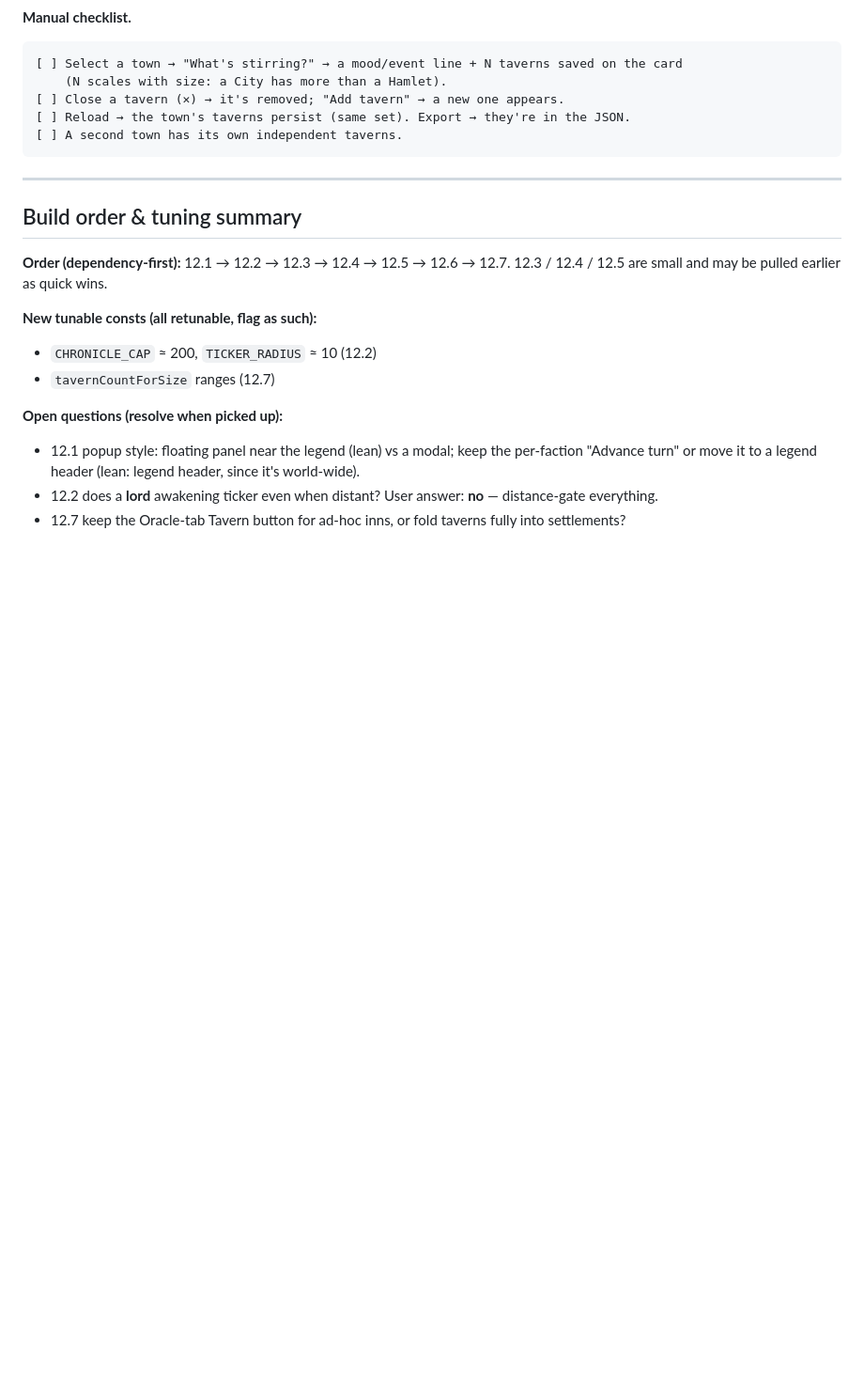
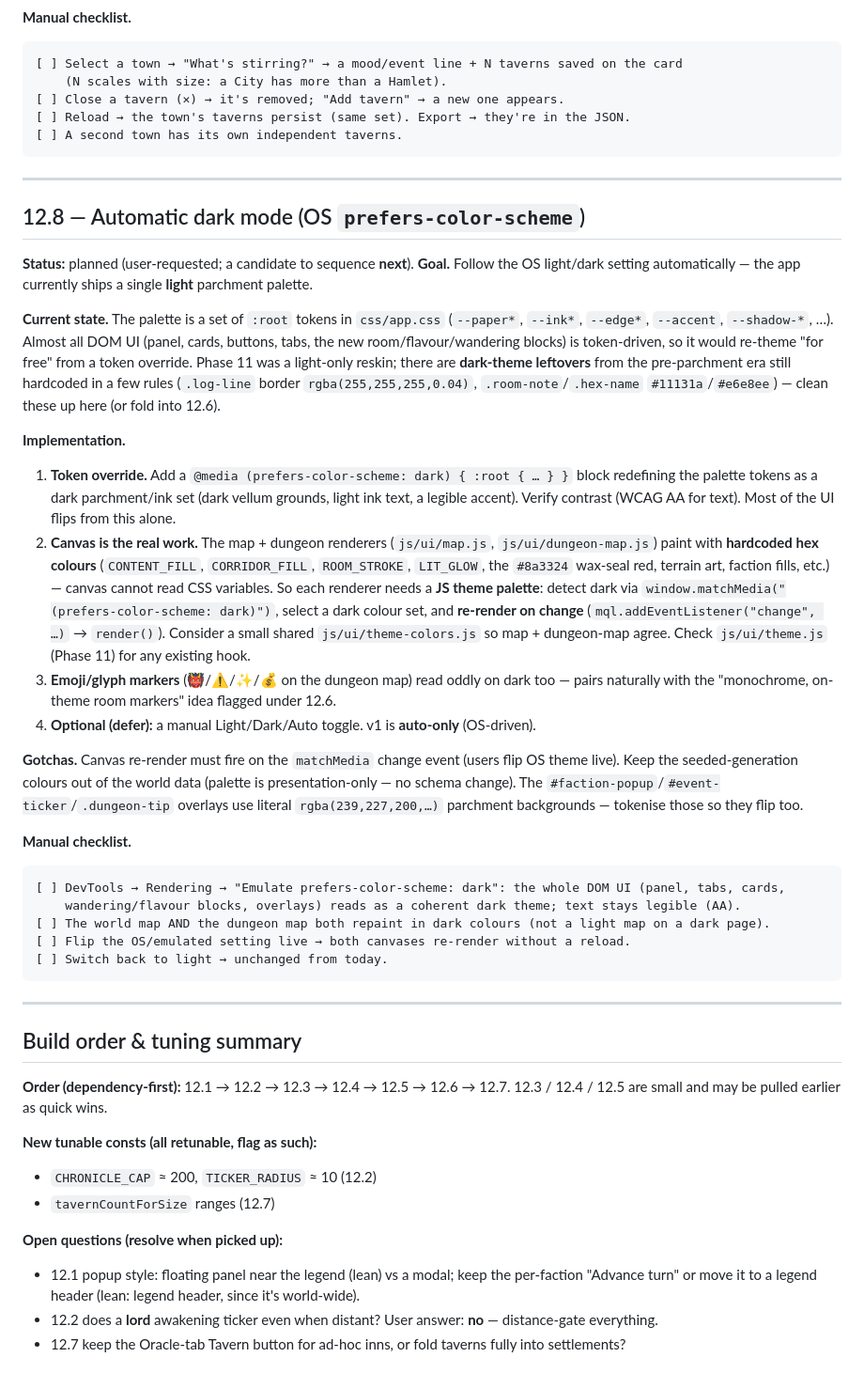
Before and after one commit to jon-peel/solopg, a Markdown page: docs/plans/phase-12-ux.md, the part around the change. Shown at 94% size. Drawn GitHub-style; blank space fills up the shorter version.

Commit message:
docs(phase-12): add 12.8 — automatic dark mode (planned)
Capture the user-requested OS prefers-color-scheme dark mode as a planned
sub-step: a :root token override for the DOM, plus JS theme palettes for the
canvas renderers (which use hardcoded colours), and cleanup of the pre-parchment
dark leftovers. Flagged as a candidate to sequence next.

Co-Authored-By: Claude Opus 4.8 <noreply@anthropic.com>
Claude-Session: https://claude.ai/code/session_0172rJNZTvbLRoFeMWw9KvFf

````diff
--- a/docs/plans/phase-12-ux.md
+++ b/docs/plans/phase-12-ux.md
@@ -381,6 +381,48 @@ coords → same taverns). `rollTavern` already tested.
 
 ---
 
+## 12.8 — Automatic dark mode (OS `prefers-color-scheme`)
+
+**Status:** planned (user-requested; a candidate to sequence **next**). **Goal.** Follow the OS light/dark
+setting automatically — the app currently ships a single **light** parchment palette.
+
+**Current state.** The palette is a set of `:root` tokens in `css/app.css` (`--paper*`, `--ink*`, `--edge*`,
+`--accent`, `--shadow-*`, …). Almost all DOM UI (panel, cards, buttons, tabs, the new room/flavour/wandering
+blocks) is token-driven, so it would re-theme "for free" from a token override. Phase 11 was a light-only
+reskin; there are **dark-theme leftovers** from the pre-parchment era still hardcoded in a few rules
+(`.log-line` border `rgba(255,255,255,0.04)`, `.room-note`/`.hex-name` `#11131a`/`#e6e8ee`) — clean these up
+here (or fold into 12.6).
+
+**Implementation.**
+1. **Token override.** Add a `@media (prefers-color-scheme: dark) { :root { … } }` block redefining the palette
+   tokens as a dark parchment/ink set (dark vellum grounds, light ink text, a legible accent). Verify contrast
+   (WCAG AA for text). Most of the UI flips from this alone.
+2. **Canvas is the real work.** The map + dungeon renderers (`js/ui/map.js`, `js/ui/dungeon-map.js`) paint with
+   **hardcoded hex colours** (`CONTENT_FILL`, `CORRIDOR_FILL`, `ROOM_STROKE`, `LIT_GLOW`, the `#8a3324` wax-seal
+   red, terrain art, faction fills, etc.) — canvas cannot read CSS variables. So each renderer needs a **JS
+   theme palette**: detect dark via `window.matchMedia("(prefers-color-scheme: dark)")`, select a dark colour
+   set, and **re-render on change** (`mql.addEventListener("change", …)` → `render()`). Consider a small shared
+   `js/ui/theme-colors.js` so map + dungeon-map agree. Check `js/ui/theme.js` (Phase 11) for any existing hook.
+3. **Emoji/glyph markers** (👹/⚠️/✨/💰 on the dungeon map) read oddly on dark too — pairs naturally with the
+   "monochrome, on-theme room markers" idea flagged under 12.6.
+4. **Optional (defer):** a manual Light/Dark/Auto toggle. v1 is **auto-only** (OS-driven).
+
+**Gotchas.** Canvas re-render must fire on the `matchMedia` change event (users flip OS theme live). Keep the
+seeded-generation colours out of the world data (palette is presentation-only — no schema change). The
+`#faction-popup`/`#event-ticker`/`.dungeon-tip` overlays use literal `rgba(239,227,200,…)` parchment
+backgrounds — tokenise those so they flip too.
+
+**Manual checklist.**
+```
+[ ] DevTools → Rendering → "Emulate prefers-color-scheme: dark": the whole DOM UI (panel, tabs, cards,
+    wandering/flavour blocks, overlays) reads as a coherent dark theme; text stays legible (AA).
+[ ] The world map AND the dungeon map both repaint in dark colours (not a light map on a dark page).
+[ ] Flip the OS/emulated setting live → both canvases re-render without a reload.
+[ ] Switch back to light → unchanged from today.
+```
+
+---
+
 ## Build order & tuning summary
 
 **Order (dependency-first):** 12.1 → 12.2 → 12.3 → 12.4 → 12.5 → 12.6 → 12.7. 12.3 / 12.4 / 12.5 are
````
